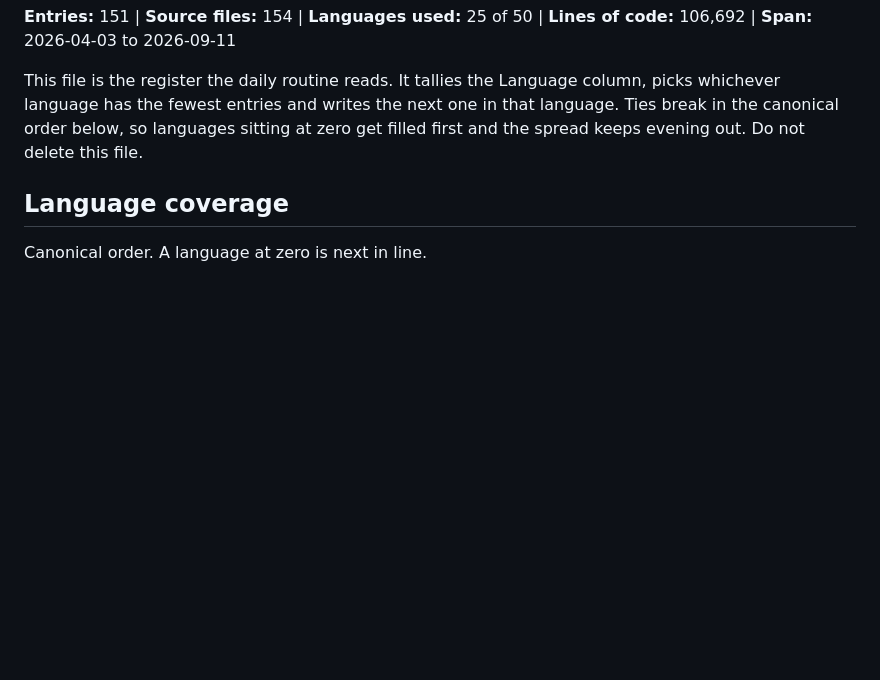
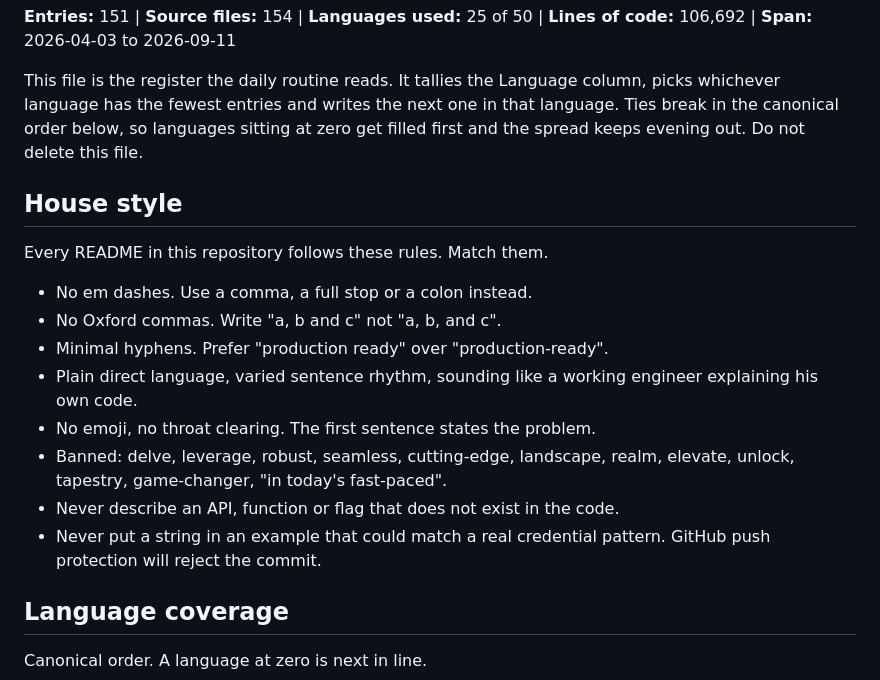
Before and after one commit to kspavankrishna/VIBE-CODE, a Markdown page: INDEX.md, the part around the change. Drawn GitHub-style; blank space fills up the shorter version.

Commit message:
Add a House style section to INDEX.md
The daily routine reads INDEX.md on every run, so the writing rules live
where they will actually be seen.

Co-Authored-By: Claude Opus 5 <noreply@anthropic.com>

```diff
--- a/INDEX.md
+++ b/INDEX.md
@@ -5,6 +5,19 @@ Every entry in this repository. One folder per idea. Each folder holds the sourc
 **Entries:** 151  |  **Source files:** 154  |  **Languages used:** 25 of 50  |  **Lines of code:** 106,692  |  **Span:** 2026-04-03 to 2026-09-11
 
 This file is the register the daily routine reads. It tallies the Language column, picks whichever language has the fewest entries and writes the next one in that language. Ties break in the canonical order below, so languages sitting at zero get filled first and the spread keeps evening out. Do not delete this file.
+
+## House style
+
+Every README in this repository follows these rules. Match them.
+
+- No em dashes. Use a comma, a full stop or a colon instead.
+- No Oxford commas. Write "a, b and c" not "a, b, and c".
+- Minimal hyphens. Prefer "production ready" over "production-ready".
+- Plain direct language, varied sentence rhythm, sounding like a working engineer explaining his own code.
+- No emoji, no throat clearing. The first sentence states the problem.
+- Banned: delve, leverage, robust, seamless, cutting-edge, landscape, realm, elevate, unlock, tapestry, game-changer, "in today's fast-paced".
+- Never describe an API, function or flag that does not exist in the code.
+- Never put a string in an example that could match a real credential pattern. GitHub push protection will reject the commit.
 
 ## Language coverage
 
```
